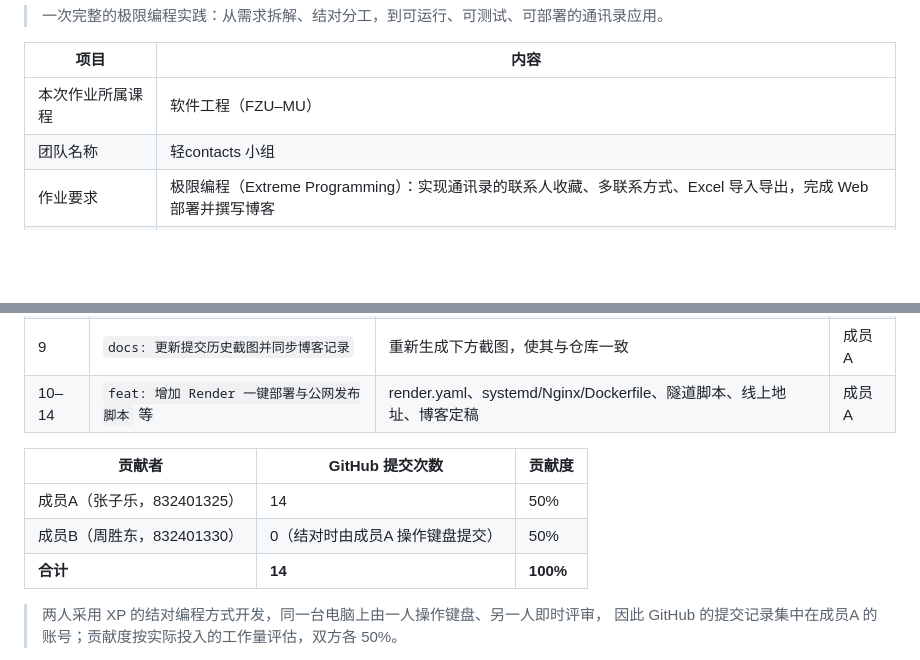
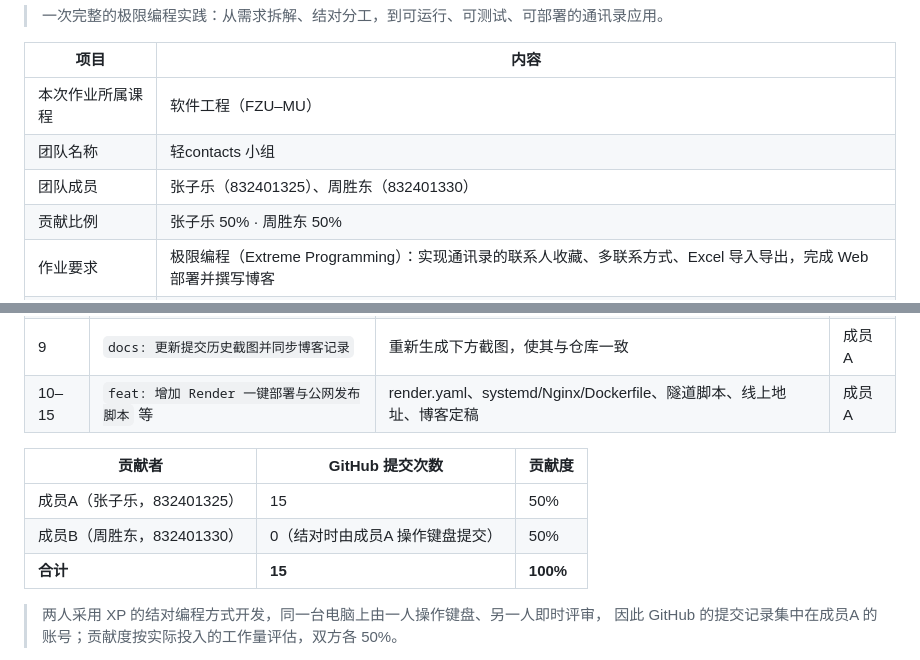
Before and after one commit to MikeyorMike/contact-hub, a Markdown page: docs/blog.md, 2 parts joined by grey strips. GitHub-like rendering; blank space fills up the shorter version.

Commit message:
docs: 开头表格补充成员信息，修复移动端截图转存失败

```diff
--- a/docs/blog.md
+++ b/docs/blog.md
@@ -6,6 +6,8 @@
 | --- | --- |
 | 本次作业所属课程 | 软件工程（FZU–MU） |
 | 团队名称 | 轻contacts 小组 |
+| 团队成员 | 张子乐（832401325）、周胜东（832401330） |
+| 贡献比例 | 张子乐 50% · 周胜东 50% |
 | 作业要求 | 极限编程（Extreme Programming）：实现通讯录的联系人收藏、多联系方式、Excel 导入导出，完成 Web 部署并撰写博客 |
 | 本次作业目标 | 以迭代方式交付一个真实可用的通讯录应用，体验 Git 协作、代码规范与自动化测试，并把「能跑」升级为「可验证」 |
 | 其他参考 | 课程课件、Node.js 官方文档、MDN Web Docs、ECMA-376（SpreadsheetML）规范、Conventional Commits |
@@ -68,13 +70,13 @@ node server.js
 | 7 | `fix: 修正整页高度与移动端抽屉布局` | 三栏独立滚动、移动端详情全屏、主题深链接 | 成员A |
 | 8 | `docs: 补充真实运行截图与截图流程` | 10 张运行截图与截图说明 | 成员A |
 | 9 | `docs: 更新提交历史截图并同步博客记录` | 重新生成下方截图，使其与仓库一致 | 成员A |
-| 10–14 | `feat: 增加 Render 一键部署与公网发布脚本` 等 | render.yaml、systemd/Nginx/Dockerfile、隧道脚本、线上地址、博客定稿 | 成员A |
+| 10–15 | `feat: 增加 Render 一键部署与公网发布脚本` 等 | render.yaml、systemd/Nginx/Dockerfile、隧道脚本、线上地址、博客定稿 | 成员A |
 
 | 贡献者 | GitHub 提交次数 | 贡献度 |
 | --- | --- | --- |
-| 成员A（张子乐，832401325） | 14 | 50% |
+| 成员A（张子乐，832401325） | 15 | 50% |
 | 成员B（周胜东，832401330） | 0（结对时由成员A 操作键盘提交） | 50% |
-| **合计** | **14** | **100%** |
+| **合计** | **15** | **100%** |
 
 > 两人采用 XP 的结对编程方式开发，同一台电脑上由一人操作键盘、另一人即时评审，
 > 因此 GitHub 的提交记录集中在成员A 的账号；贡献度按实际投入的工作量评估，双方各 50%。
```
Also changed, not shown: other parts of docs/blog.md (+1 -1 lines), docs/screenshots/07-mobile.png.
